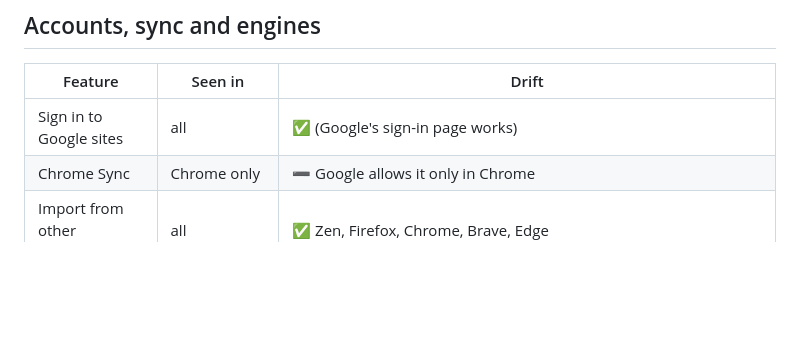
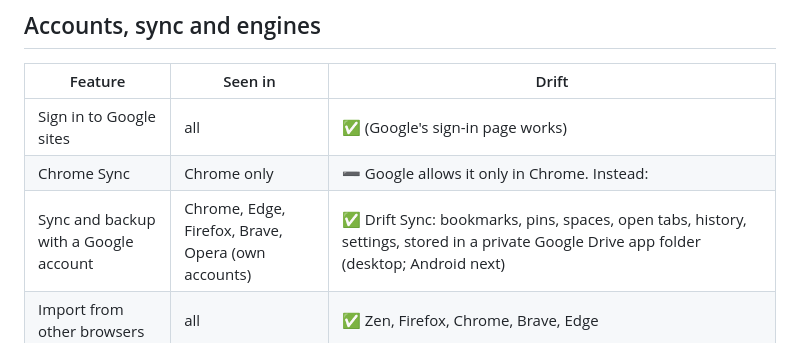
Before and after one commit to dor2500/drift-browser, a Markdown page: docs/FEATURES.md, the part around the change. GitHub-like rendering; blank space fills up the shorter version.

```diff
--- a/docs/FEATURES.md
+++ b/docs/FEATURES.md
@@ -83,7 +83,8 @@ Browsers surveyed: Chrome, Edge, Firefox, Brave, Arc, Vivaldi, Opera, Safari, Ze
 | Feature | Seen in | Drift |
 |---|---|---|
 | Sign in to Google sites | all | ✅ (Google's sign-in page works) |
-| Chrome Sync | Chrome only | ➖ Google allows it only in Chrome |
+| Chrome Sync | Chrome only | ➖ Google allows it only in Chrome. Instead: |
+| Sync and backup with a Google account | Chrome, Edge, Firefox, Brave, Opera (own accounts) | ✅ Drift Sync: bookmarks, pins, spaces, open tabs, history, settings, stored in a private Google Drive app folder (desktop; Android next) |
 | Import from other browsers | all | ✅ Zen, Firefox, Chrome, Brave, Edge |
 | Choice of rendering engine | – | ✅ Android: Chromium and Gecko (GeckoView) both built in, per tab · Desktop: Chromium built in or Gecko (Firefox with a Drift-managed profile that follows Drift's settings, with uBlock Origin); plus "Open page in" any installed browser |
 | Extensions | Chrome, Edge, Firefox, Brave | 🔜 partial (Electron supports a subset of Chrome extensions) |
```
Also changed, not shown: README.md (+2 -0 lines), docs/GOOGLE-SYNC.md (added, +66 -0 lines), docs/screenshots/sync.png (added), 14 other files.
